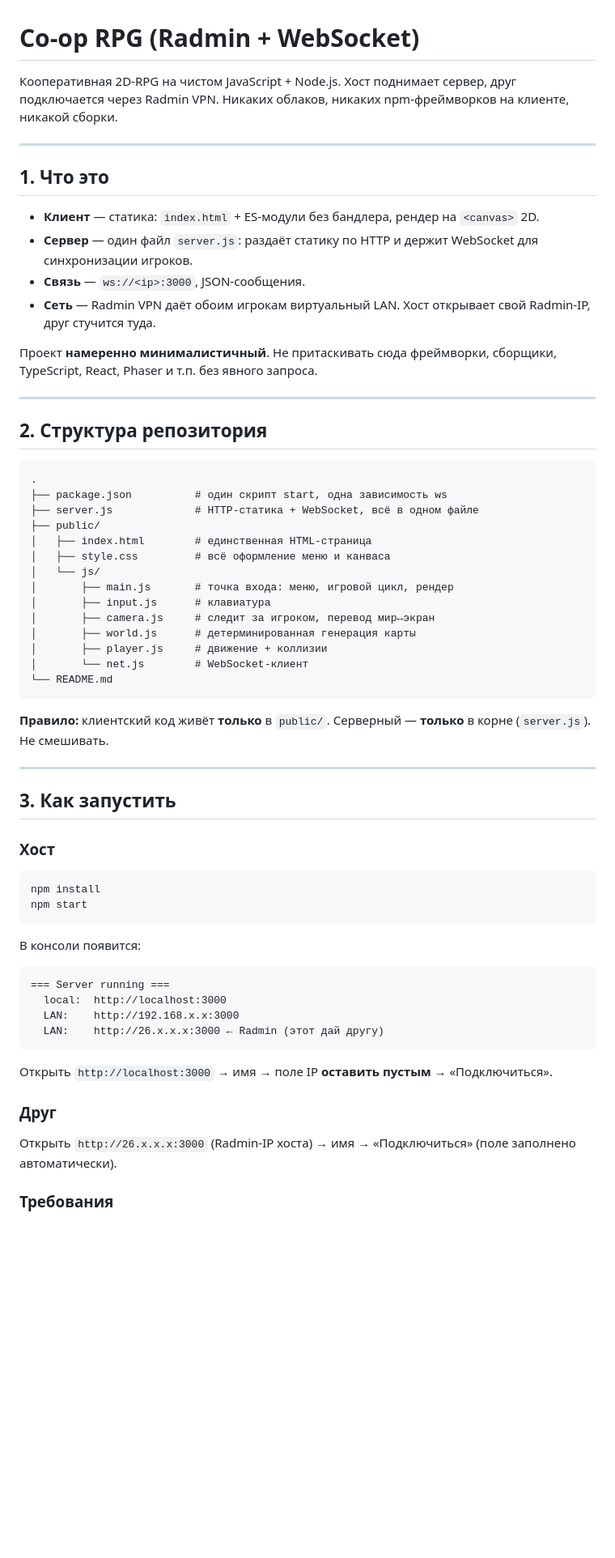
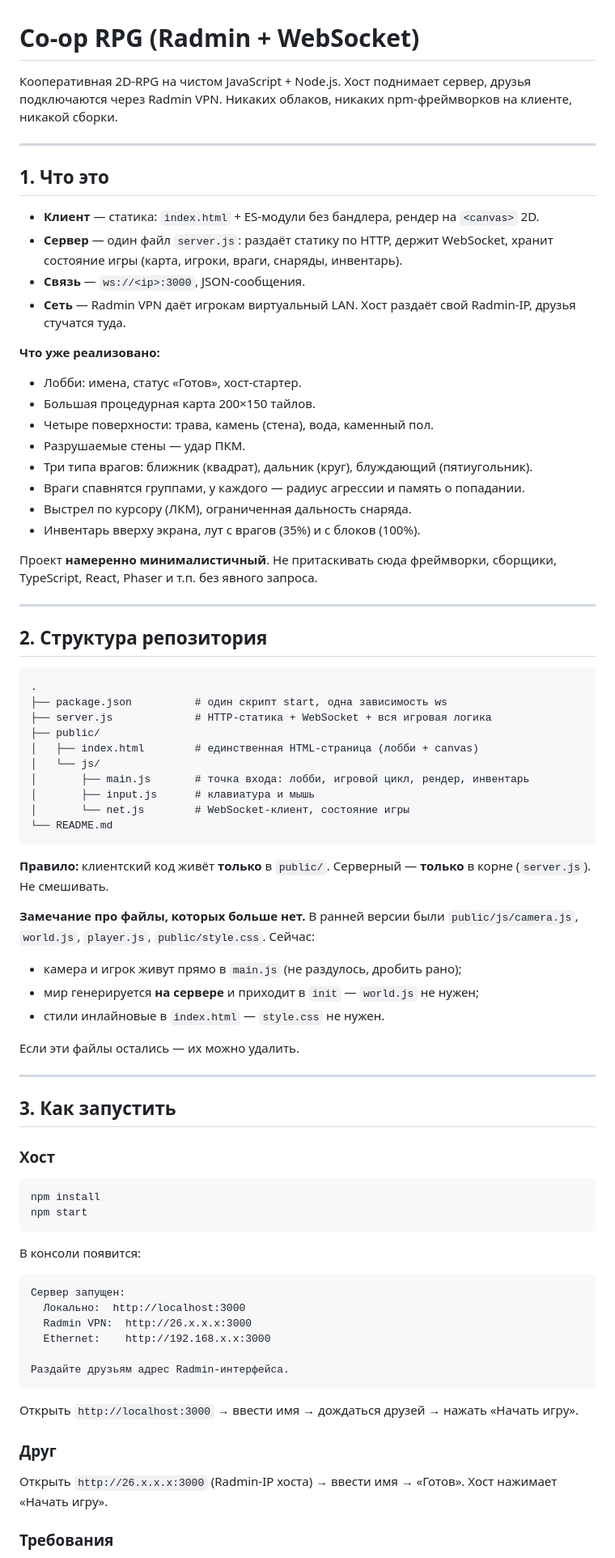
Before and after one commit to sviatbebebe/game_with_hbs, a Markdown page: REAMDE.md, the part around one of its changes. Shown at 81% size. GitHub-like rendering; blank space fills up the shorter version.

````diff
--- a/REAMDE.md
+++ b/REAMDE.md
@@ -1,15 +1,26 @@
 # Co-op RPG (Radmin + WebSocket)
 
-Кооперативная 2D-RPG на чистом JavaScript + Node.js. Хост поднимает сервер, друг подключается через Radmin VPN. Никаких облаков, никаких npm-фреймворков на клиенте, никакой сборки.
+Кооперативная 2D-RPG на чистом JavaScript + Node.js. Хост поднимает сервер, друзья подключаются через Radmin VPN. Никаких облаков, никаких npm-фреймворков на клиенте, никакой сборки.
 
 ---
 
 ## 1. Что это
 
 - **Клиент** — статика: `index.html` + ES-модули без бандлера, рендер на `<canvas>` 2D.
-- **Сервер** — один файл `server.js`: раздаёт статику по HTTP и держит WebSocket для синхронизации игроков.
+- **Сервер** — один файл `server.js`: раздаёт статику по HTTP, держит WebSocket, хранит состояние игры (карта, игроки, враги, снаряды, инвентарь).
 - **Связь** — `ws://<ip>:3000`, JSON-сообщения.
-- **Сеть** — Radmin VPN даёт обоим игрокам виртуальный LAN. Хост открывает свой Radmin-IP, друг стучится туда.
+- **Сеть** — Radmin VPN даёт игрокам виртуальный LAN. Хост раздаёт свой Radmin-IP, друзья стучатся туда.
+
+**Что уже реализовано:**
+
+- Лобби: имена, статус «Готов», хост-стартер.
+- Большая процедурная карта 200×150 тайлов.
+- Четыре поверхности: трава, камень (стена), вода, каменный пол.
+- Разрушаемые стены — удар ПКМ.
+- Три типа врагов: ближник (квадрат), дальник (круг), блуждающий (пятиугольник).
+- Враги спавнятся группами, у каждого — радиус агрессии и память о попадании.
+- Выстрел по курсору (ЛКМ), ограниченная дальность снаряда.
+- Инвентарь вверху экрана, лут с врагов (35%) и с блоков (100%).
 
 Проект **намеренно минималистичный**. Не притаскивать сюда фреймворки, сборщики, TypeScript, React, Phaser и т.п. без явного запроса.
 
@@ -20,41 +31,52 @@
 ```
 .
 ├── package.json          # один скрипт start, одна зависимость ws
-├── server.js             # HTTP-статика + WebSocket, всё в одном файле
+├── server.js             # HTTP-статика + WebSocket + вся игровая логика
 ├── public/
-│   ├── index.html        # единственная HTML-страница
-│   ├── style.css         # всё оформление меню и канваса
+│   ├── index.html        # единственная HTML-страница (лобби + canvas)
 │   └── js/
-│       ├── main.js       # точка входа: меню, игровой цикл, рендер
-│       ├── input.js      # клавиатура
-│       ├── camera.js     # следит за игроком, перевод мир↔экран
-│       ├── world.js      # детерминированная генерация карты
-│       ├── player.js     # движение + коллизии
-│       └── net.js        # WebSocket-клиент
+│       ├── main.js       # точка входа: лобби, игровой цикл, рендер, инвентарь
+│       ├── input.js      # клавиатура и мышь
+│       └── net.js        # WebSocket-клиент, состояние игры
 └── README.md
 ```
 
 **Правило:** клиентский код живёт **только** в `public/`. Серверный — **только** в корне (`server.js`). Не смешивать.
+
+**Замечание про файлы, которых больше нет.** В ранней версии были `public/js/camera.js`, `world.js`, `player.js`, `public/style.css`. Сейчас:
+
+- камера и игрок живут прямо в `main.js` (не раздулось, дробить рано);
+- мир генерируется **на сервере** и приходит в `init` — `world.js` не нужен;
+- стили инлайновые в `index.html` — `style.css` не нужен.
+
+Если эти файлы остались — их можно удалить.
 
 ---
 
 ## 3. Как запустить
 
 ### Хост
+
 ```bash
 npm install
 npm start
 ```
+
 В консоли появится:
+
 ```
-=== Server running ===
-  local:  http://localhost:3000
-  LAN:    http://192.168.x.x:3000
-  LAN:    http://26.x.x.x:3000 ← Radmin (этот дай другу)
+Сервер запущен:
+  Локально:  http://localhost:3000
+  Radmin VPN:  http://26.x.x.x:3000
+  Ethernet:    http://192.168.x.x:3000
+
+Раздайте друзьям адрес Radmin-интерфейса.
 ```
-Открыть `http://localhost:3000` → имя → поле IP **оставить пустым** → «Подключиться».
+
+Открыть `http://localhost:3000` → ввести имя → дождаться друзей → нажать «Начать игру».
 
 ### Друг
-Открыть `http://26.x.x.x:3000` (Radmin-IP хоста) → имя → «Подключиться» (поле заполнено автоматически).
+
+Открыть `http://26.x.x.x:3000` (Radmin-IP хоста) → ввести имя → «Готов». Хост нажимает «Начать игру».
 
 ### Требования
````
Also changed, not shown: other parts of REAMDE.md (+176 -75 lines).
